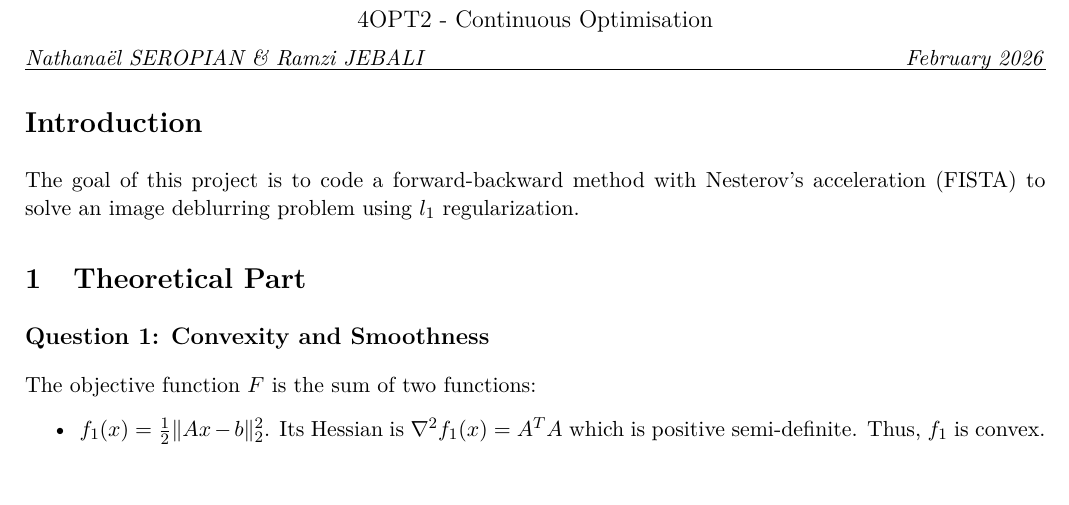
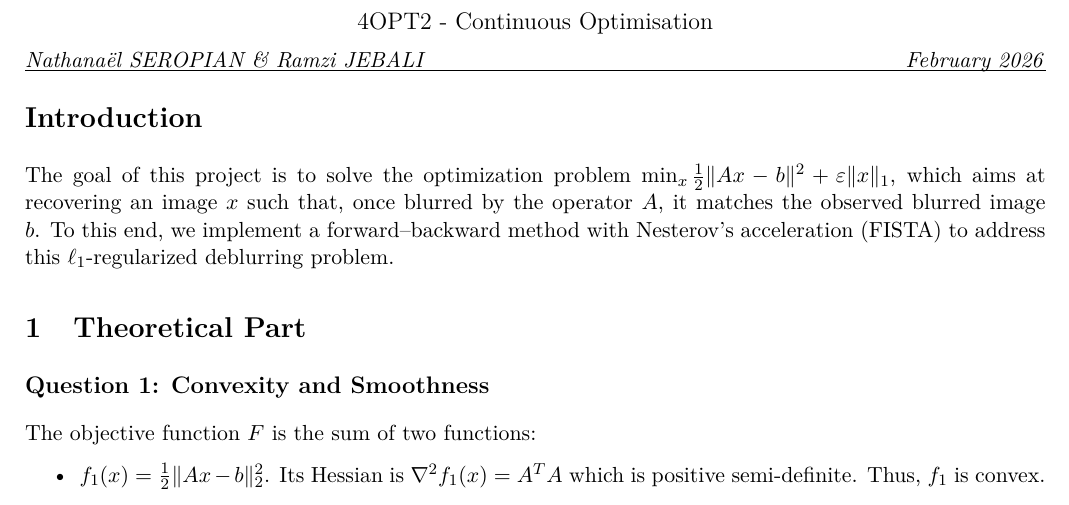
Before and after one commit to ramzi-jebali/Proximal-Optimization-Inverse-Problems, a LaTeX document (compte-rendu.tex): part of page 1 of 6, cut so that both start at the same text. Compiled offline with pdfLaTeX.

Commit message:
introduction

```diff
--- a/compte-rendu.tex
+++ b/compte-rendu.tex
@@ -33,13 +33,12 @@
     {\large 4OPT2 - Continuous Optimisation} \\[0.2cm]
     \textit{Nathanaël SEROPIAN \& Ramzi JEBALI} \hfill \textit{February 2026}
 \end{center}
-\vspace{-0.3cm} % Remonte légèrement le texte de l'introduction
+\vspace{-0.5cm} % Remonte légèrement le texte de l'introduction
+\vspace{0.25cm}
 \hrule
-\vspace{0.1cm}
 
 \section*{Introduction}
-The goal of this project is to code a forward-backward method with Nesterov's acceleration (FISTA) to solve an image deblurring problem using $l_1$ regularization.
-
+The goal of this project is to solve the optimization problem $\min_x \tfrac12\|Ax-b\|^2 + \varepsilon\|x\|_1$, which aims at recovering an image $x$ such that, once blurred by the operator $A$, it matches the observed blurred image $b$. To this end, we implement a forward–backward method with Nesterov's acceleration (FISTA) to address this $\ell_1$-regularized deblurring problem.
 \section{Theoretical Part}
 
 % --- Question 1 ---
```
